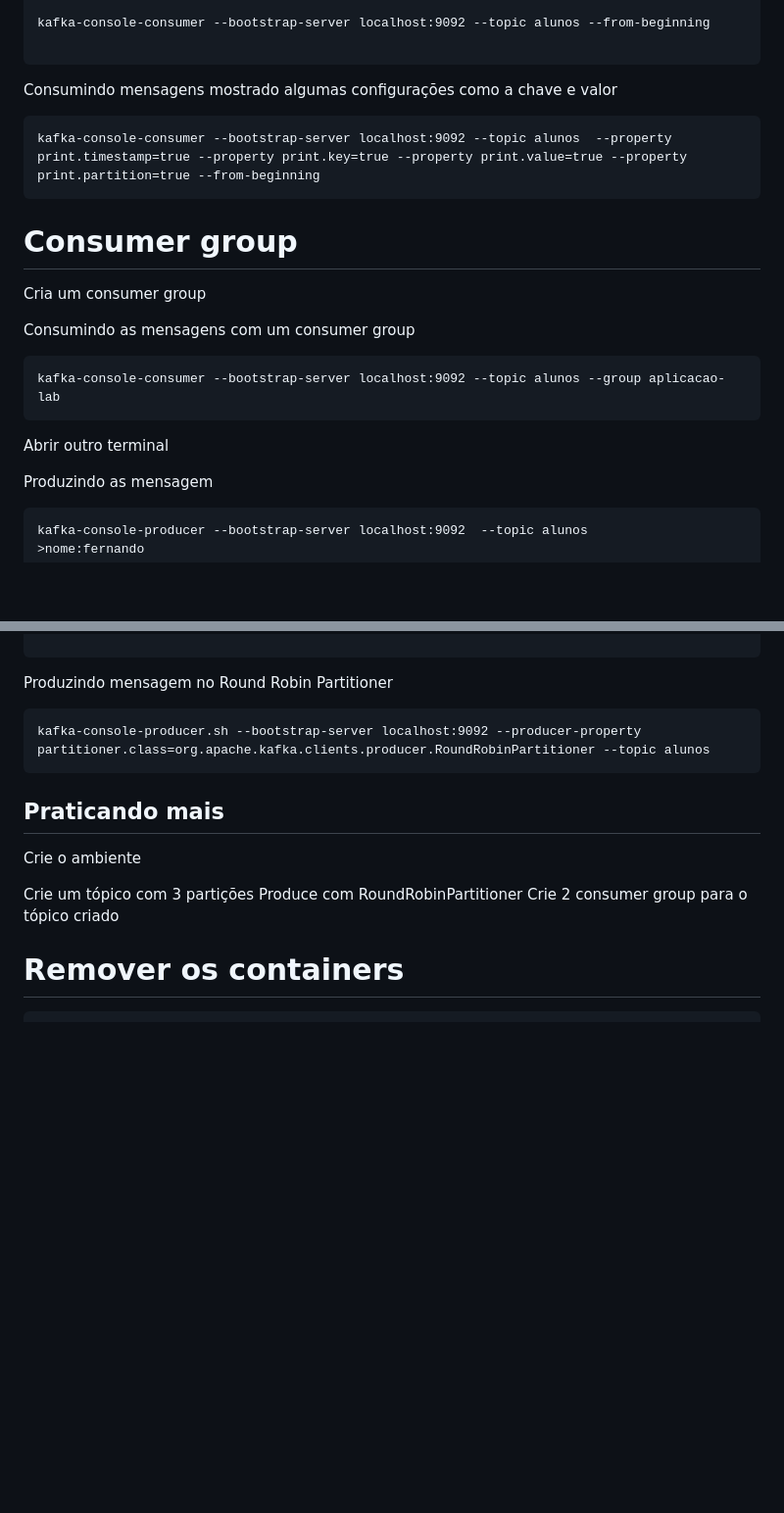
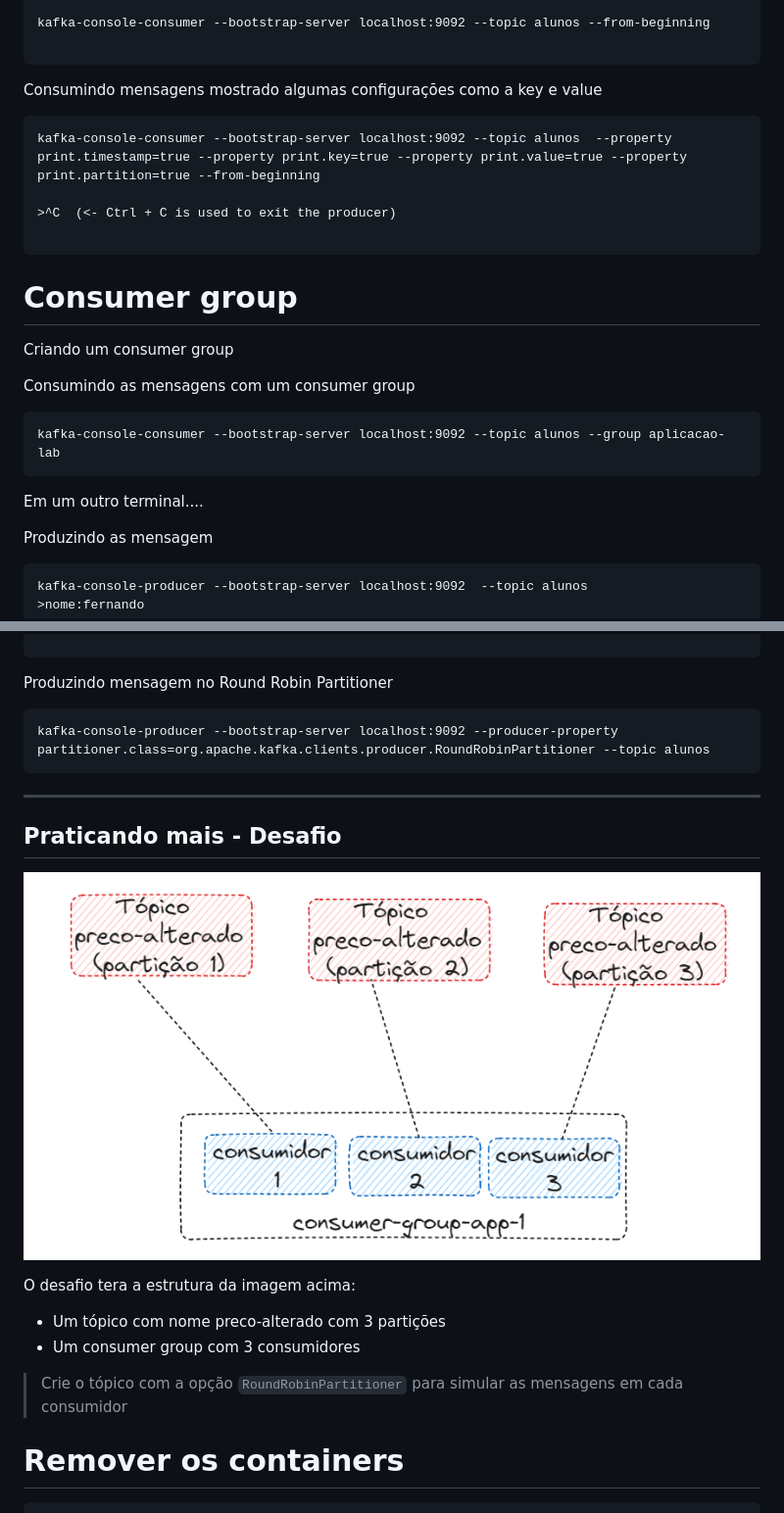
Before and after one commit to nandorsilva/arc-dados, a Markdown page: lab-kafka/README.md, 2 parts joined by grey strips. Shown: that part at 98% size. GitHub-like rendering; pictures changed too: lab-kafka/img/desafio.png (added); blank space fills up the shorter version.

Commit message:
lab kafka

````diff
--- a/lab-kafka/README.md
+++ b/lab-kafka/README.md
@@ -181,10 +163,13 @@ kafka-console-consumer --bootstrap-server localhost:9092 --topic alunos --from-b
 
 ```
 
-Consumindo mensagens mostrado algumas configurações como a chave e valor
+Consumindo mensagens mostrado algumas configurações como a key e value
 
 ```
 kafka-console-consumer --bootstrap-server localhost:9092 --topic alunos  --property print.timestamp=true --property print.key=true --property print.value=true --property print.partition=true --from-beginning
+
+>^C  (<- Ctrl + C is used to exit the producer)
+
 ```
 
 # Consumer group
@@ -193,7 +178,7 @@ kafka-console-consumer --bootstrap-server localhost:9092 --topic alunos  --prope
 
 
 
-Cria um consumer group
+Criando um consumer group
 
 Consumindo as mensagens com um consumer group
 
@@ -201,7 +186,7 @@ Consumindo as mensagens com um consumer group
 kafka-console-consumer --bootstrap-server localhost:9092 --topic alunos --group aplicacao-lab
 ```
 
-Abrir outro terminal
+Em um outro terminal....
 
 Produzindo as mensagem
 
@@ -227,16 +212,24 @@ kafka-consumer-groups --bootstrap-server localhost:9092 --describe --group aplic
 Produzindo mensagem no Round Robin Partitioner
 
 ```
-kafka-console-producer.sh --bootstrap-server localhost:9092 --producer-property partitioner.class=org.apache.kafka.clients.producer.RoundRobinPartitioner --topic alunos
+kafka-console-producer --bootstrap-server localhost:9092 --producer-property partitioner.class=org.apache.kafka.clients.producer.RoundRobinPartitioner --topic alunos
 ```
+---
 
-## Praticando mais
+## Praticando mais - Desafio
 
-Crie o ambiente
+![Cluster Mongo db](img/desafio.png)
 
-Crie um tópico com 3 partições
-Produce com RoundRobinPartitioner
-Crie 2 consumer group para o tópico criado
+
+O desafio tera a estrutura da imagem acima:
+
+- Um tópico com nome preco-alterado com 3 partições
+- Um consumer group com 3 consumidores
+
+
+> Crie o tópico com a opção `RoundRobinPartitioner` para simular as mensagens em cada consumidor
+
+
 
 # Remover os containers
 
````
Also changed, not shown: other parts of lab-kafka/README.md (+10 -28 lines).
